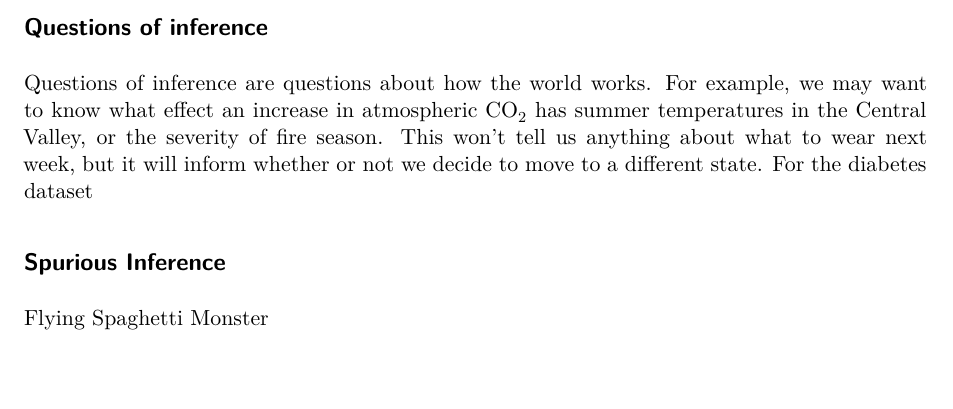
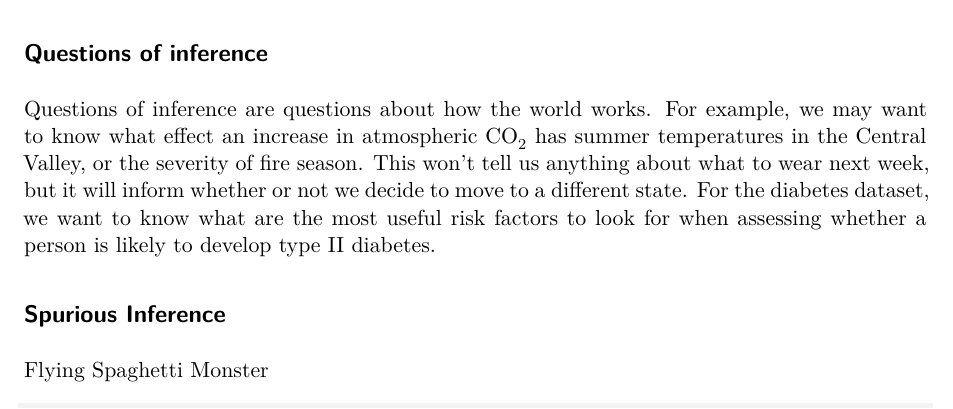
Before and after one commit to elisehellwig/CC_Statistics, a Quarto document (PS8.qmd): part of page 2 of 3, cut so that both start at the same text, the shorter picture padded with empty space. Rendered offline with R 4.5, knitr and Pandoc in place of Quarto, then LaTeX, with nearby package versions; some code elsewhere in the file could not run offline.

Commit message:
added question of inference for diabetes dataset

```diff
--- a/PS8.qmd
+++ b/PS8.qmd
@@ -40,7 +40,7 @@ Whenever you sit down to do statistics, it is always a good idea to keep in mind
 Questions of prediction are questions that ask us to predict the outcome of a situation we do not know. For example, we may want to know how a student will do on a final, based on their grades during the rest of the class. We may want to predict which basketball team match-ups will be most competitive, so we don't buy tickets to a boring game. A very common prediction question is what will the weather be like tomorrow, or a week from tomorrow. For the diabetes dataset, we are interested in predicting how quickly a person's diabetes will progress once diagnosed. This is particularly of interest because uncontrolled diabetes can have very severe health outcomes.
 
 ## Questions of inference
-Questions of inference are questions about how the world works. For example, we may want to know what effect an increase in atmospheric CO~2~ has summer temperatures in the Central Valley, or the severity of fire season. This won't tell us anything about what to wear next week, but it will inform whether or not we decide to move to a different state. For the diabetes dataset
+Questions of inference are questions about how the world works. For example, we may want to know what effect an increase in atmospheric CO~2~ has summer temperatures in the Central Valley, or the severity of fire season. This won't tell us anything about what to wear next week, but it will inform whether or not we decide to move to a different state. For the diabetes dataset, we want to know what are the most useful risk factors to look for when assessing whether a person is likely to develop type II diabetes.
 
 ## Spurious Inference
 Flying Spaghetti Monster
```
